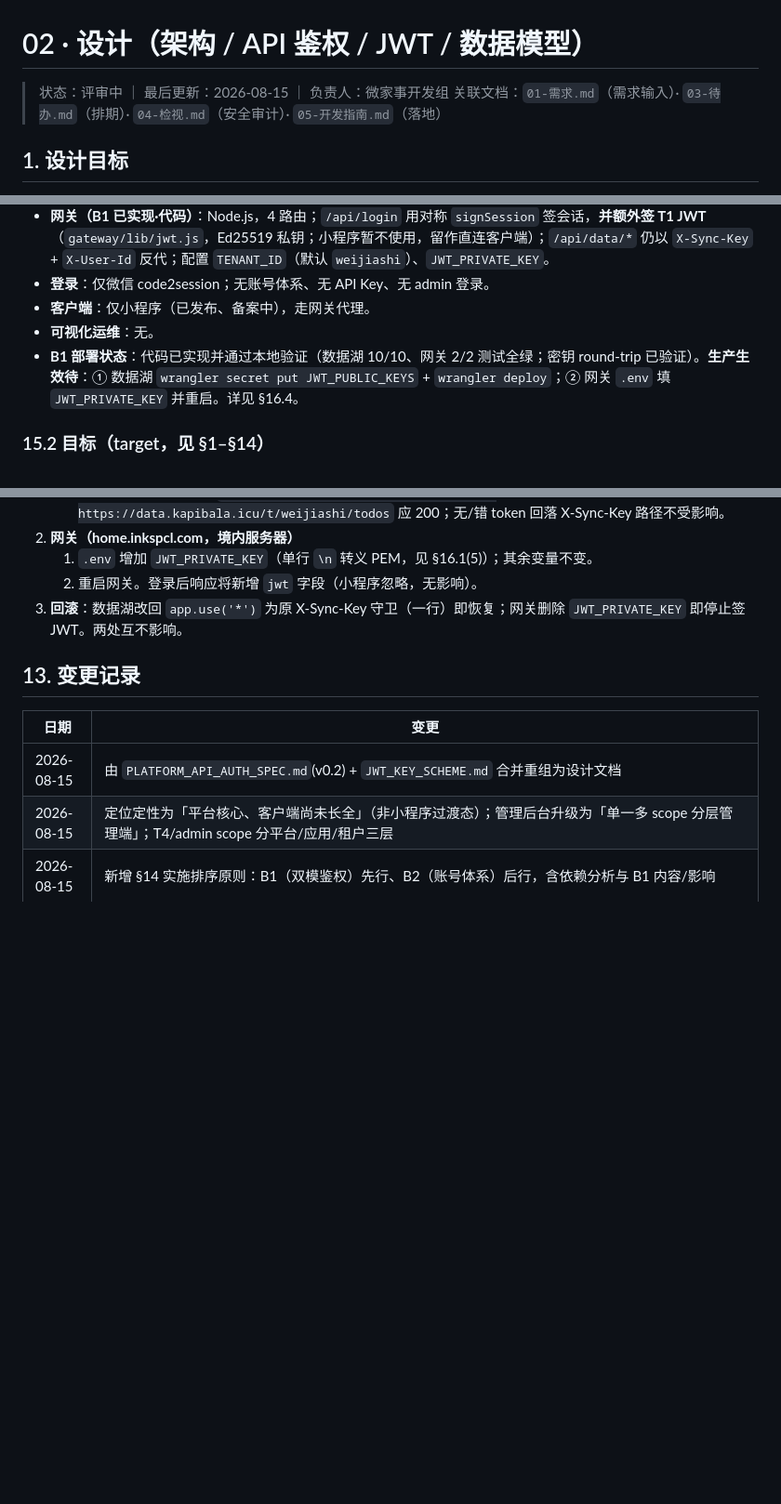
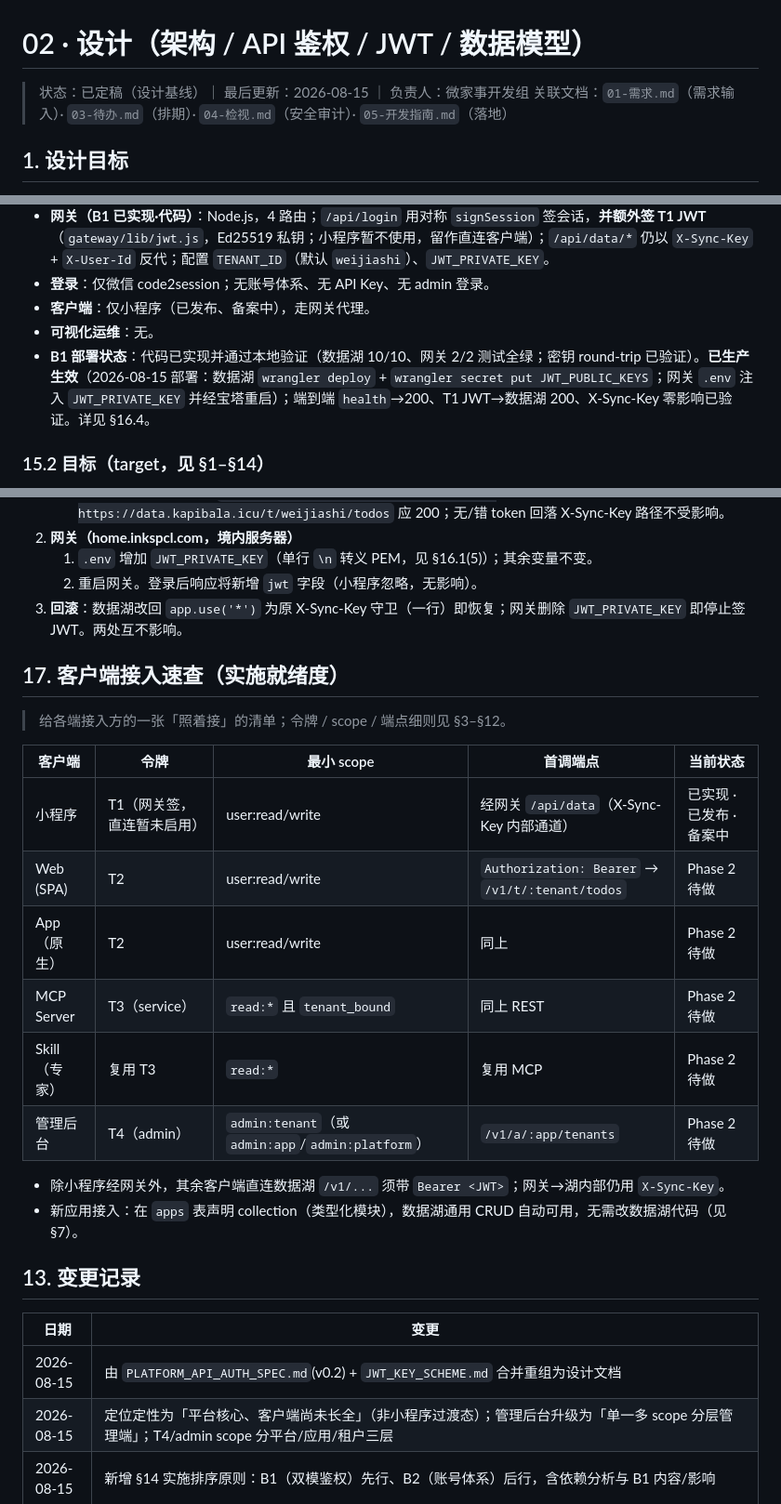
Before and after one commit to tojoevan/CloudFlarePool, a Markdown page: docs/02-设计.md, 3 parts joined by grey strips. Shown at 93% size. Drawn GitHub-style; blank space fills up the shorter version.

Commit message:
docs: 02-设计 由评审中定稿为设计基线，新增 §17 客户端接入速查
- 顶部状态「评审中」→「已定稿（设计基线）」
- 新增 §17 客户端接入速查：各端令牌类型/最小 scope/首调端点/当前状态一览，给多端接入方一张照着接的清单（规范原本散在 §3–§12）
- §15.1 B1 部署状态由「生产生效待」更新为「已生产生效」（2026-08-15 部署，端到端验证通过）

```diff
--- a/docs/02-设计.md
+++ b/docs/02-设计.md
@@ -1,6 +1,6 @@
 # 02 · 设计（架构 / API 鉴权 / JWT / 数据模型）
 
-> 状态：评审中 ｜ 最后更新：2026-08-15 ｜ 负责人：微家事开发组
+> 状态：已定稿（设计基线）｜ 最后更新：2026-08-15 ｜ 负责人：微家事开发组
 > 关联文档：`01-需求.md`（需求输入）· `03-待办.md`（排期）· `04-检视.md`（安全审计）· `05-开发指南.md`（落地）
 
 ## 1. 设计目标
@@ -216,7 +216,7 @@ guard:
 - **登录**：仅微信 code2session；无账号体系、无 API Key、无 admin 登录。
 - **客户端**：仅小程序（已发布、备案中），走网关代理。
 - **可视化运维**：无。
-- **B1 部署状态**：代码已实现并通过本地验证（数据湖 10/10、网关 2/2 测试全绿；密钥 round-trip 已验证）。**生产生效待**：① 数据湖 `wrangler secret put JWT_PUBLIC_KEYS` + `wrangler deploy`；② 网关 `.env` 填 `JWT_PRIVATE_KEY` 并重启。详见 §16.4。
+- **B1 部署状态**：代码已实现并通过本地验证（数据湖 10/10、网关 2/2 测试全绿；密钥 round-trip 已验证）。**已生产生效**（2026-08-15 部署：数据湖 `wrangler deploy` + `wrangler secret put JWT_PUBLIC_KEYS`；网关 `.env` 注入 `JWT_PRIVATE_KEY` 并经宝塔重启）；端到端 `health`→200、T1 JWT→数据湖 200、X-Sync-Key 零影响已验证。详见 §16.4。
 
 ### 15.2 目标（target，见 §1–§14）
 - 双模守卫（X-Sync-Key 内部 + Bearer JWT 客户端）；`app_id`+`tenant_id` 两级；类型化模块通用 CRUD；网关签 JWT；多端客户端；管理后台。
@@ -269,6 +269,22 @@ dualGuard(env, headers, params):
    2. 重启网关。登录后响应将新增 `jwt` 字段（小程序忽略，无影响）。
 3. **回滚**：数据湖改回 `app.use('*')` 为原 X-Sync-Key 守卫（一行）即恢复；网关删除 `JWT_PRIVATE_KEY` 即停止签 JWT。两处互不影响。
 
+## 17. 客户端接入速查（实施就绪度）
+
+> 给各端接入方的一张「照着接」的清单；令牌 / scope / 端点细则见 §3–§12。
+
+| 客户端 | 令牌 | 最小 scope | 首调端点 | 当前状态 |
+|---|---|---|---|---|
+| 小程序 | T1（网关签，直连暂未启用）| user:read/write | 经网关 `/api/data`（X-Sync-Key 内部通道）| 已实现 · 已发布 · 备案中 |
+| Web (SPA) | T2 | user:read/write | `Authorization: Bearer` → `/v1/t/:tenant/todos` | Phase 2 待做 |
+| App（原生）| T2 | user:read/write | 同上 | Phase 2 待做 |
+| MCP Server | T3（service）| `read:*` 且 `tenant_bound` | 同上 REST | Phase 2 待做 |
+| Skill（专家）| 复用 T3 | `read:*` | 复用 MCP | Phase 2 待做 |
+| 管理后台 | T4（admin）| `admin:tenant`（或 `admin:app`/`admin:platform`）| `/v1/a/:app/tenants` | Phase 2 待做 |
+
+- 除小程序经网关外，其余客户端直连数据湖 `/v1/...` 须带 `Bearer <JWT>`；网关→湖内部仍用 `X-Sync-Key`。
+- 新应用接入：在 `apps` 表声明 collection（类型化模块），数据湖通用 CRUD 自动可用，无需改数据湖代码（见 §7）。
+
 ## 13. 变更记录
 
 | 日期 | 变更 |
```
Also changed, not shown: other parts of docs/02-设计.md (+1 -0 lines).
